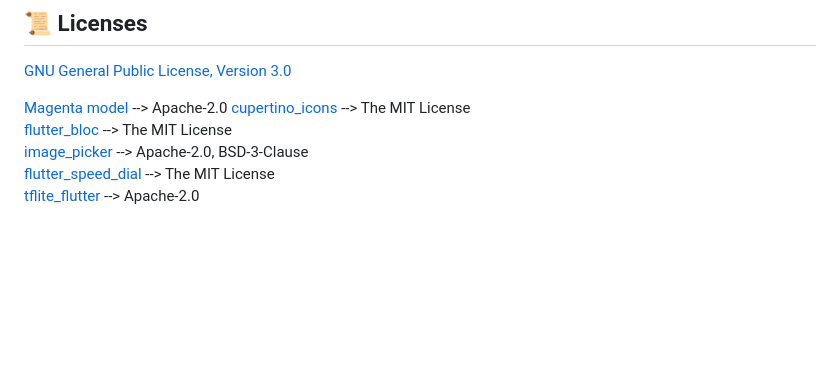
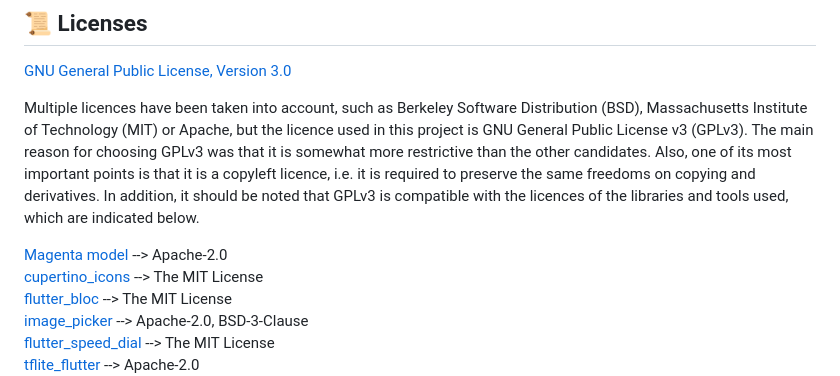
Before and after one commit to pguijas/artiluxio, a Markdown page: README.md, the part around the change. Drawn GitHub-style; blank space fills up the shorter version.

```diff
--- a/README.md
+++ b/README.md
@@ -60,7 +60,11 @@ flutter run
 
 [GNU General Public License, Version 3.0](https://www.gnu.org/licenses/gpl-3.0.en.html)
 
-[Magenta model](https://github.com/magenta/magenta) --> Apache-2.0
+Multiple licences have been taken into account, such as Berkeley Software Distribution (BSD), Massachusetts Institute of Technology (MIT) or Apache, but the licence used in this project is GNU General Public License v3 (GPLv3). The main reason for choosing GPLv3 was that it is somewhat more restrictive than the other candidates. Also, one of its most important points is that it is a copyleft licence,
+i.e. it is required to preserve the same freedoms on copying and derivatives. In addition, it should be noted that GPLv3 is compatible with the licences of the libraries and tools used, which are indicated below.
+
+
+[Magenta model](https://github.com/magenta/magenta) --> Apache-2.0 \
 [cupertino_icons](https://pub.dev/packages/cupertino_icons/license) --> The MIT License \
 [flutter_bloc](https://pub.dev/packages/flutter_bloc) --> The MIT License \
 [image_picker](https://pub.dev/packages/image_picker/license) --> Apache-2.0, BSD-3-Clause \
```
